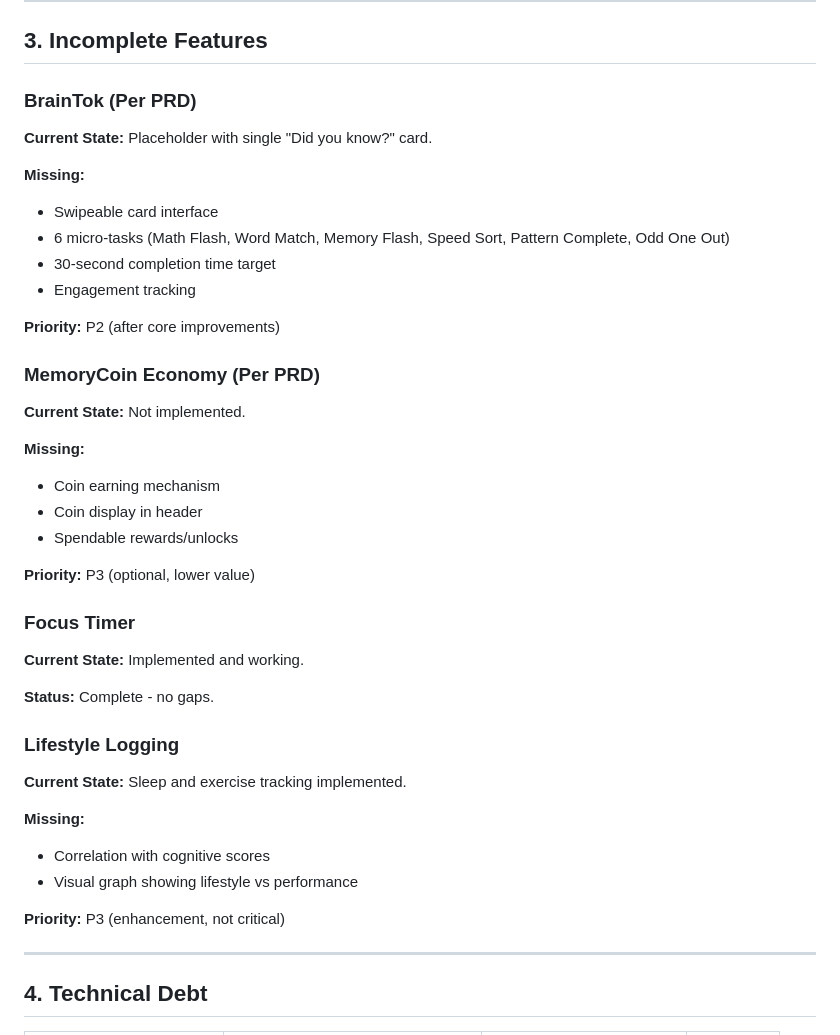
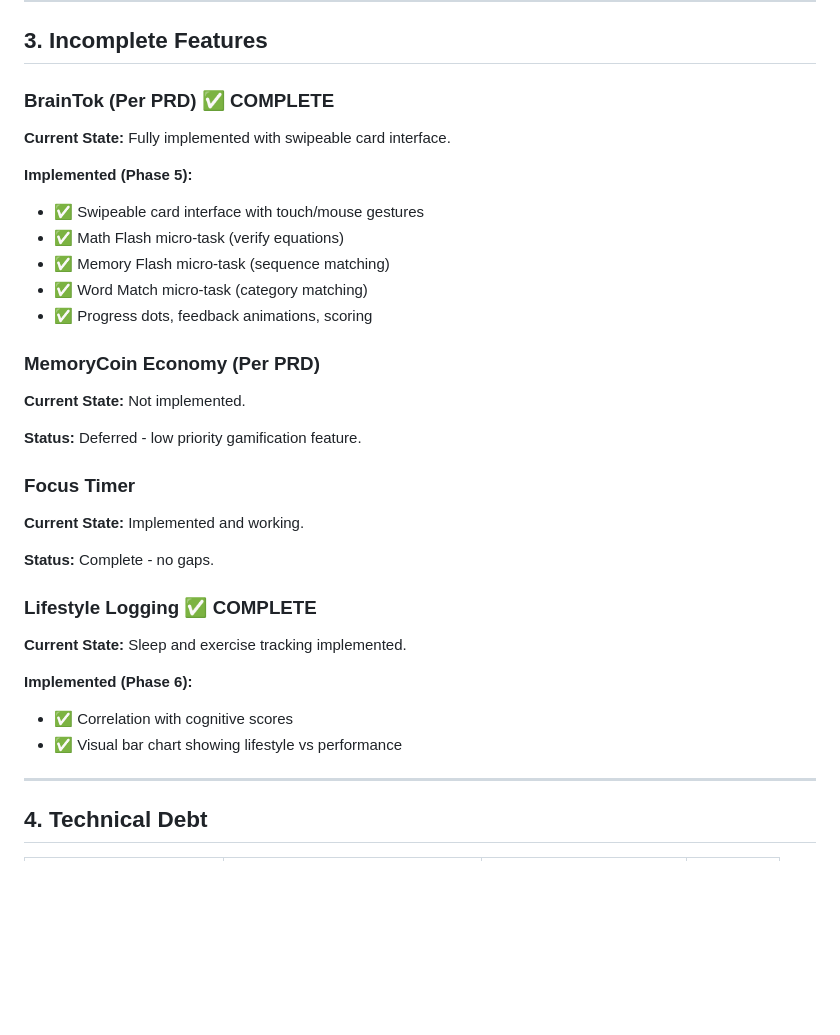
Before and after one commit to kingpinzs/working_memory_training_app, a Markdown page: docs/GAPS.md, the part around one of its changes. Drawn GitHub-style; blank space fills up the shorter version.

```diff
--- a/docs/GAPS.md
+++ b/docs/GAPS.md
@@ -58,28 +58,22 @@
 
 ## 3. Incomplete Features
 
-### BrainTok (Per PRD)
+### BrainTok (Per PRD) ✅ COMPLETE
 
-**Current State:** Placeholder with single "Did you know?" card.
+**Current State:** Fully implemented with swipeable card interface.
 
-**Missing:**
-- Swipeable card interface
-- 6 micro-tasks (Math Flash, Word Match, Memory Flash, Speed Sort, Pattern Complete, Odd One Out)
-- 30-second completion time target
-- Engagement tracking
-
-**Priority:** P2 (after core improvements)
+**Implemented (Phase 5):**
+- ✅ Swipeable card interface with touch/mouse gestures
+- ✅ Math Flash micro-task (verify equations)
+- ✅ Memory Flash micro-task (sequence matching)
+- ✅ Word Match micro-task (category matching)
+- ✅ Progress dots, feedback animations, scoring
 
 ### MemoryCoin Economy (Per PRD)
 
 **Current State:** Not implemented.
 
-**Missing:**
-- Coin earning mechanism
-- Coin display in header
-- Spendable rewards/unlocks
-
-**Priority:** P3 (optional, lower value)
+**Status:** Deferred - low priority gamification feature.
 
 ### Focus Timer
 
@@ -87,15 +81,13 @@
 
 **Status:** Complete - no gaps.
 
-### Lifestyle Logging
+### Lifestyle Logging ✅ COMPLETE
 
 **Current State:** Sleep and exercise tracking implemented.
 
-**Missing:**
-- Correlation with cognitive scores
-- Visual graph showing lifestyle vs performance
-
-**Priority:** P3 (enhancement, not critical)
+**Implemented (Phase 6):**
+- ✅ Correlation with cognitive scores
+- ✅ Visual bar chart showing lifestyle vs performance
 
 ---
 
```
Also changed, not shown: other parts of docs/GAPS.md (+43 -43 lines).
